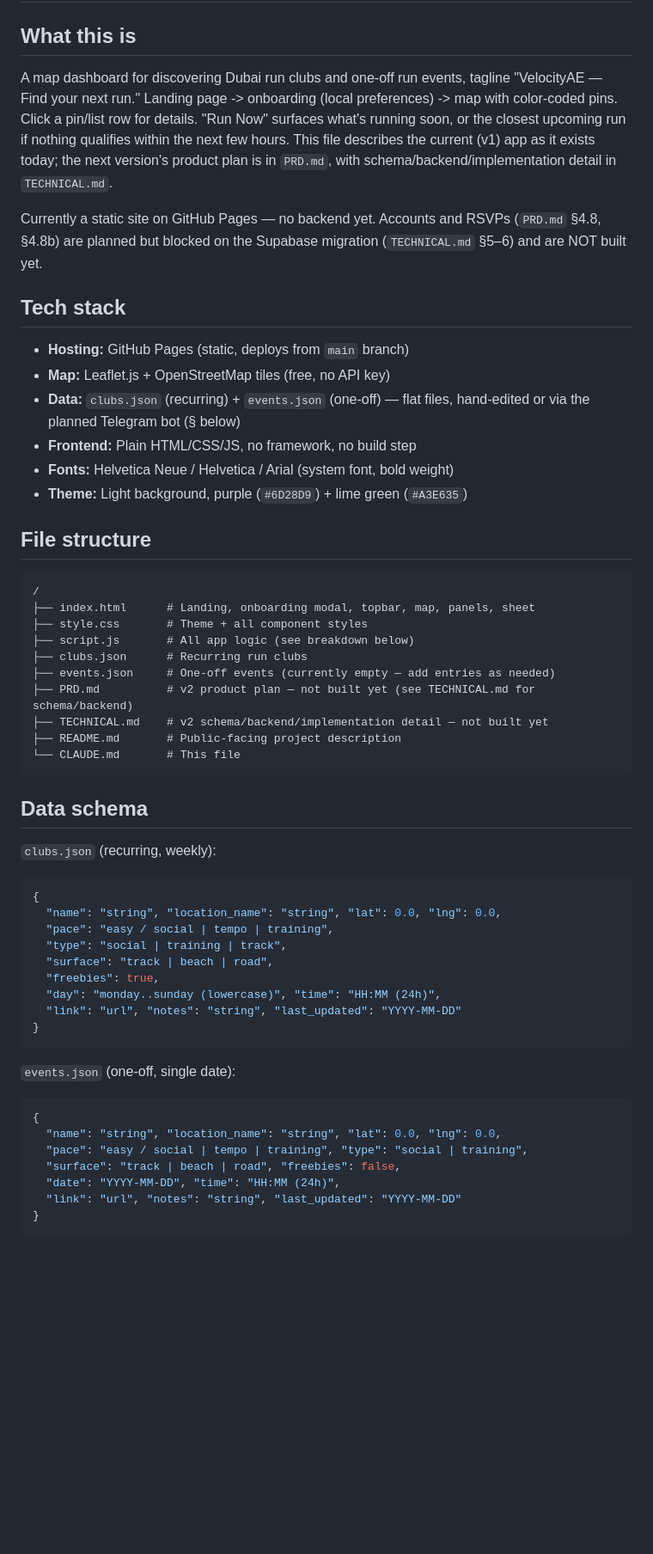
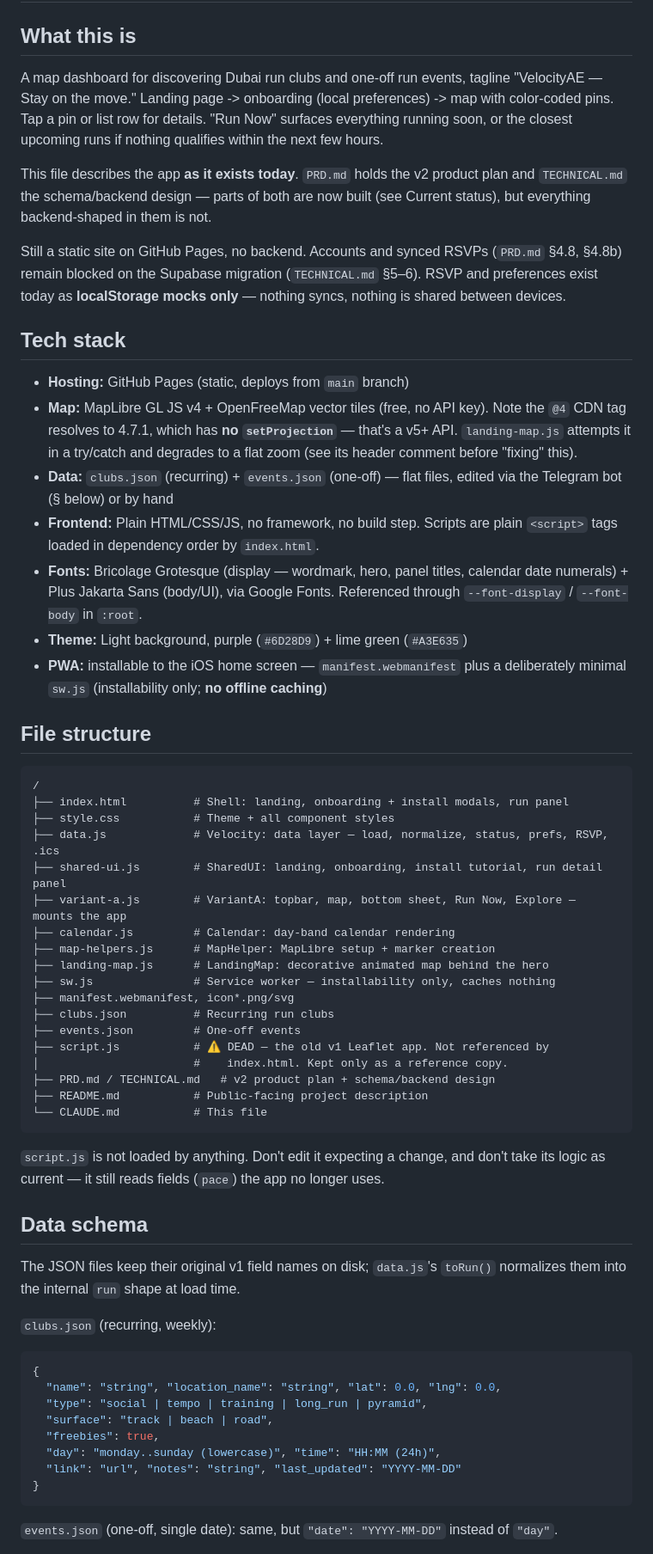
Before and after one commit to tahashi-exe/velocity-dashboard, a Markdown page: CLAUDE.md, the part around one of its changes. Shown at 86% size. GitHub-like rendering; blank space fills up the shorter version.

````diff
--- a/CLAUDE.md
+++ b/CLAUDE.md
@@ -2,48 +2,73 @@
 
 ## What this is
 A map dashboard for discovering Dubai run clubs and one-off run events,
-tagline "VelocityAE — Find your next run." Landing page -> onboarding
-(local preferences) -> map with color-coded pins. Click a pin/list row for
-details. "Run Now" surfaces what's running soon, or the closest upcoming run
-if nothing qualifies within the next few hours. This file describes the
-current (v1) app as it exists today; the next version's product plan is in
-`PRD.md`, with schema/backend/implementation detail in `TECHNICAL.md`.
+tagline "VelocityAE — Stay on the move." Landing page -> onboarding
+(local preferences) -> map with color-coded pins. Tap a pin or list row for
+details. "Run Now" surfaces everything running soon, or the closest upcoming
+runs if nothing qualifies within the next few hours.
 
-Currently a static site on GitHub Pages — no backend yet. Accounts and RSVPs
-(`PRD.md` §4.8, §4.8b) are planned but blocked on the Supabase migration
-(`TECHNICAL.md` §5–6) and are NOT built yet.
+This file describes the app **as it exists today**. `PRD.md` holds the v2
+product plan and `TECHNICAL.md` the schema/backend design — parts of both are
+now built (see Current status), but everything backend-shaped in them is not.
+
+Still a static site on GitHub Pages, no backend. Accounts and synced RSVPs
+(`PRD.md` §4.8, §4.8b) remain blocked on the Supabase migration
+(`TECHNICAL.md` §5–6). RSVP and preferences exist today as **localStorage
+mocks only** — nothing syncs, nothing is shared between devices.
 
 ## Tech stack
 - **Hosting:** GitHub Pages (static, deploys from `main` branch)
-- **Map:** Leaflet.js + OpenStreetMap tiles (free, no API key)
+- **Map:** MapLibre GL JS v4 + OpenFreeMap vector tiles (free, no API key).
+  Note the `@4` CDN tag resolves to 4.7.1, which has **no `setProjection`** —
+  that's a v5+ API. `landing-map.js` attempts it in a try/catch and degrades
+  to a flat zoom (see its header comment before "fixing" this).
 - **Data:** `clubs.json` (recurring) + `events.json` (one-off) — flat files,
-  hand-edited or via the planned Telegram bot (§ below)
-- **Frontend:** Plain HTML/CSS/JS, no framework, no build step
-- **Fonts:** Helvetica Neue / Helvetica / Arial (system font, bold weight)
+  edited via the Telegram bot (§ below) or by hand
+- **Frontend:** Plain HTML/CSS/JS, no framework, no build step. Scripts are
+  plain `<script>` tags loaded in dependency order by `index.html`.
+- **Fonts:** Bricolage Grotesque (display — wordmark, hero, panel titles,
+  calendar date numerals) + Plus Jakarta Sans (body/UI), via Google Fonts.
+  Referenced through `--font-display` / `--font-body` in `:root`.
 - **Theme:** Light background, purple (`#6D28D9`) + lime green (`#A3E635`)
+- **PWA:** installable to the iOS home screen — `manifest.webmanifest` plus a
+  deliberately minimal `sw.js` (installability only; **no offline caching**)
 
 ## File structure
 ```
 /
-├── index.html      # Landing, onboarding modal, topbar, map, panels, sheet
-├── style.css       # Theme + all component styles
-├── script.js       # All app logic (see breakdown below)
-├── clubs.json      # Recurring run clubs
-├── events.json     # One-off events (currently empty — add entries as needed)
-├── PRD.md          # v2 product plan — not built yet (see TECHNICAL.md for schema/backend)
-├── TECHNICAL.md    # v2 schema/backend/implementation detail — not built yet
-├── README.md       # Public-facing project description
-└── CLAUDE.md       # This file
+├── index.html          # Shell: landing, onboarding + install modals, run panel
+├── style.css           # Theme + all component styles
+├── data.js             # Velocity: data layer — load, normalize, status, prefs, RSVP, .ics
+├── shared-ui.js        # SharedUI: landing, onboarding, install tutorial, run detail panel
+├── variant-a.js        # VariantA: topbar, map, bottom sheet, Run Now, Explore — mounts the app
+├── calendar.js         # Calendar: day-band calendar rendering
+├── map-helpers.js      # MapHelper: MapLibre setup + marker creation
+├── landing-map.js      # LandingMap: decorative animated map behind the hero
+├── sw.js               # Service worker — installability only, caches nothing
+├── manifest.webmanifest, icon*.png/svg
+├── clubs.json          # Recurring run clubs
+├── events.json         # One-off events
+├── script.js           # ⚠️ DEAD — the old v1 Leaflet app. Not referenced by
+│                       #    index.html. Kept only as a reference copy.
+├── PRD.md / TECHNICAL.md   # v2 product plan + schema/backend design
+├── README.md           # Public-facing project description
+└── CLAUDE.md           # This file
 ```
 
+`script.js` is not loaded by anything. Don't edit it expecting a change, and
+don't take its logic as current — it still reads fields (`pace`) the app no
+longer uses.
+
 ## Data schema
+
+The JSON files keep their original v1 field names on disk; `data.js`'s
+`toRun()` normalizes them into the internal `run` shape at load time.
 
 `clubs.json` (recurring, weekly):
 ```json
 {
   "name": "string", "location_name": "string", "lat": 0.0, "lng": 0.0,
-  "pace": "easy / social | tempo | training",
-  "type": "social | training | track",
+  "type": "social | tempo | training | long_run | pyramid",
   "surface": "track | beach | road",
   "freebies": true,
   "day": "monday..sunday (lowercase)", "time": "HH:MM (24h)",
@@ -51,14 +76,6 @@ Currently a static site on GitHub Pages — no backend yet. Accounts and RSVPs
 }
 ```
 
-`events.json` (one-off, single date):
-```json
-{
-  "name": "string", "location_name": "string", "lat": 0.0, "lng": 0.0,
-  "pace": "easy / social | tempo | training", "type": "social | training",
-  "surface": "track | beach | road", "freebies": false,
-  "date": "YYYY-MM-DD", "time": "HH:MM (24h)",
-  "link": "url", "notes": "string", "last_updated": "YYYY-MM-DD"
-}
-```
+`events.json` (one-off, single date): same, but `"date": "YYYY-MM-DD"`
+instead of `"day"`.
 
````
Also changed, not shown: other parts of CLAUDE.md (+113 -65 lines).
